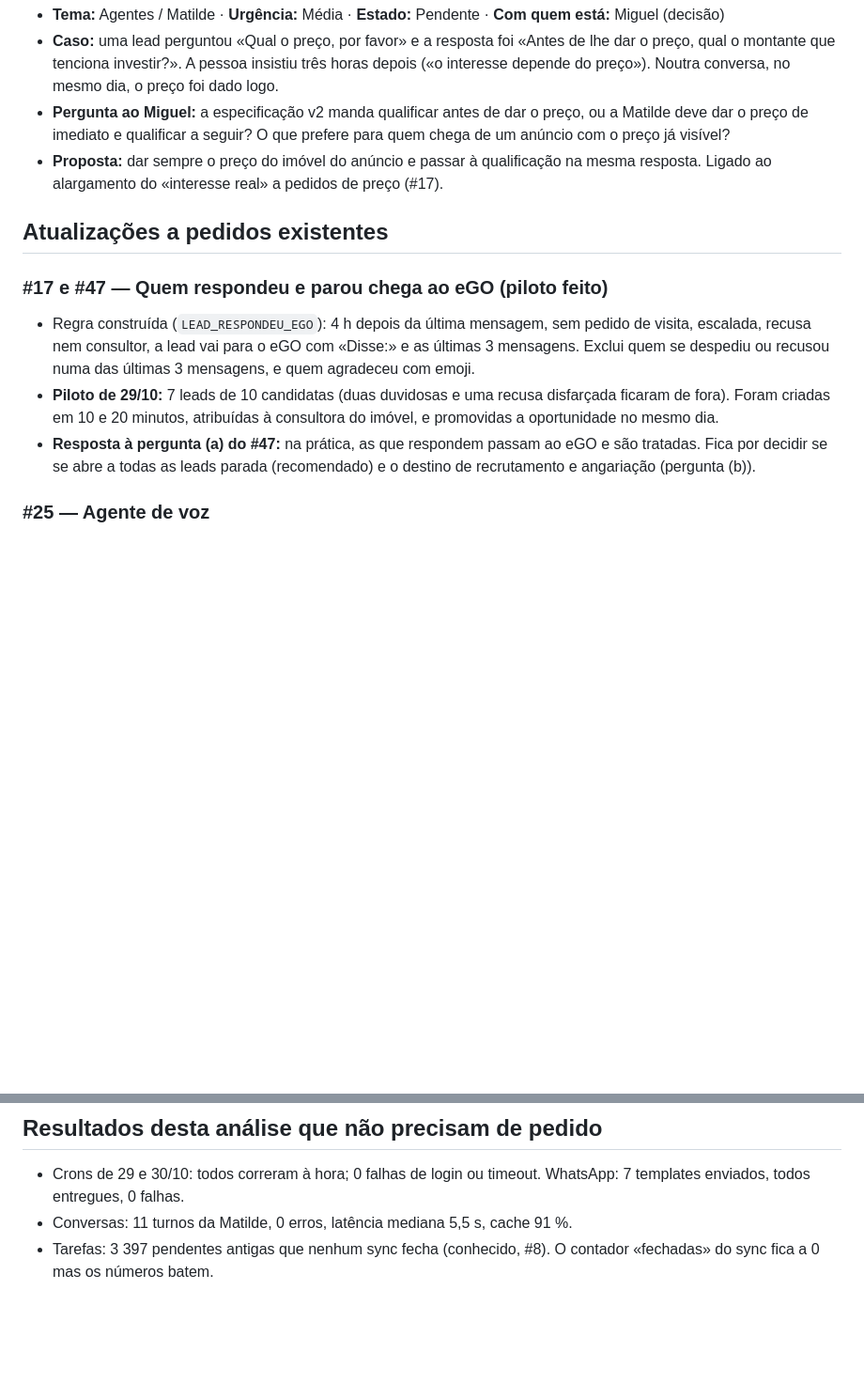
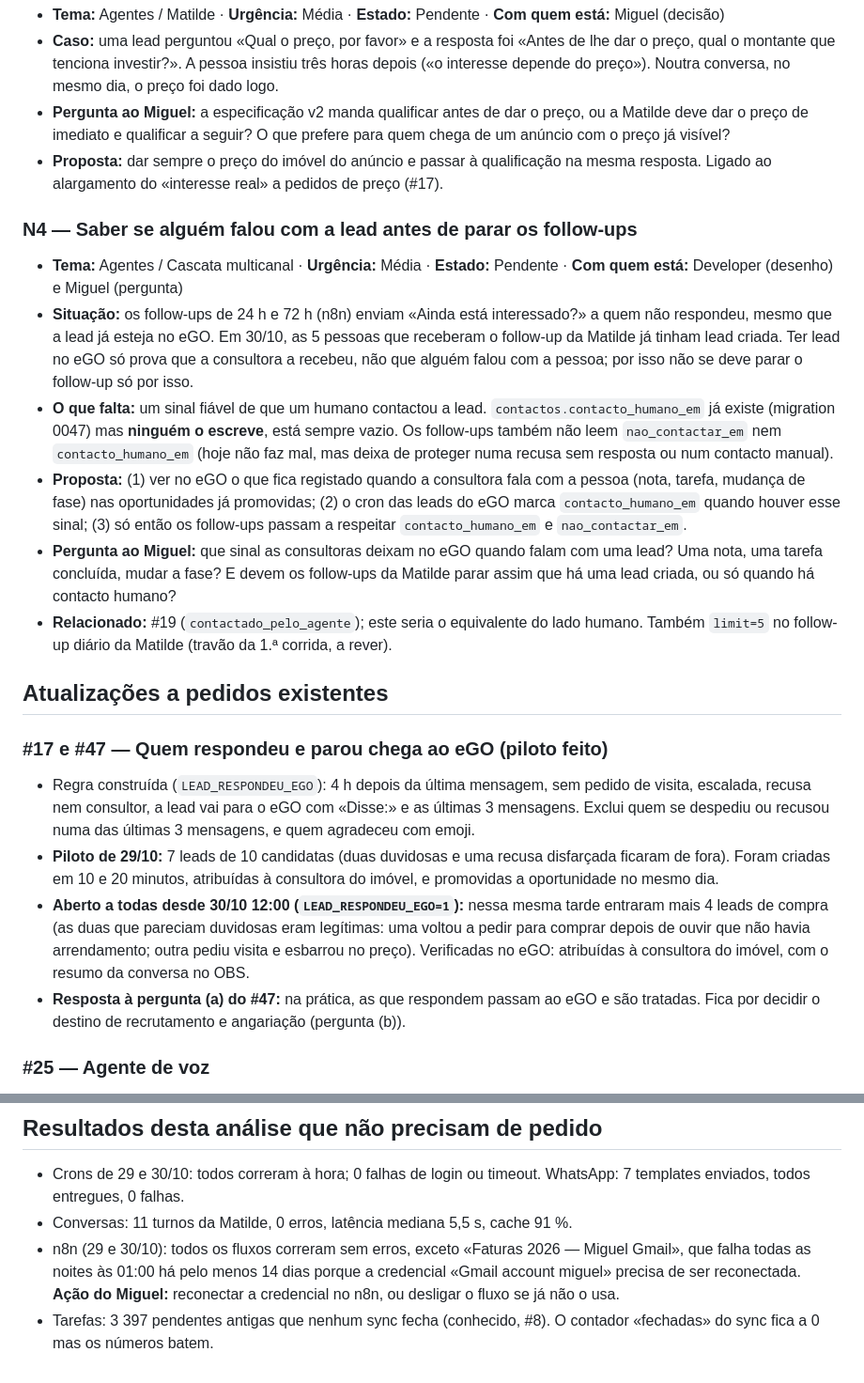
Before and after one commit to imogermano-dotcom/figueirahome_agentOS, a Markdown page: docs/fases/registo-do-miguel-novos-pedidos-2026-10-30.md, 2 parts joined by grey strips. Shown at 94% size. Rendered like a GitHub page; blank space fills up the shorter version.

Commit message:
docs: pedido N4 (contacto humano antes de parar follow-ups), lead aberta a todas, achados do n8n
Co-Authored-By: Claude Sonnet 5.5 <noreply@anthropic.com>
Claude-Session: https://claude.ai/code/session_014nSpFfFkLQVc847DXCa8cq

```diff
--- a/docs/fases/registo-do-miguel-novos-pedidos-2026-10-30.md
+++ b/docs/fases/registo-do-miguel-novos-pedidos-2026-10-30.md
@@ -25,12 +25,21 @@ Origem: análise de 29/10 06:00 a 30/10 ~11:00 UTC, cruzada com o registo export
 - **Pergunta ao Miguel:** a especificação v2 manda qualificar antes de dar o preço, ou a Matilde deve dar o preço de imediato e qualificar a seguir? O que prefere para quem chega de um anúncio com o preço já visível?
 - **Proposta:** dar sempre o preço do imóvel do anúncio e passar à qualificação na mesma resposta. Ligado ao alargamento do «interesse real» a pedidos de preço (#17).
 
+### N4 — Saber se alguém falou com a lead antes de parar os follow-ups
+- **Tema:** Agentes / Cascata multicanal · **Urgência:** Média · **Estado:** Pendente · **Com quem está:** Developer (desenho) e Miguel (pergunta)
+- **Situação:** os follow-ups de 24 h e 72 h (n8n) enviam «Ainda está interessado?» a quem não respondeu, mesmo que a lead já esteja no eGO. Em 30/10, as 5 pessoas que receberam o follow-up da Matilde já tinham lead criada. Ter lead no eGO só prova que a consultora a recebeu, não que alguém falou com a pessoa; por isso não se deve parar o follow-up só por isso.
+- **O que falta:** um sinal fiável de que um humano contactou a lead. `contactos.contacto_humano_em` já existe (migration 0047) mas **ninguém o escreve**, está sempre vazio. Os follow-ups também não leem `nao_contactar_em` nem `contacto_humano_em` (hoje não faz mal, mas deixa de proteger numa recusa sem resposta ou num contacto manual).
+- **Proposta:** (1) ver no eGO o que fica registado quando a consultora fala com a pessoa (nota, tarefa, mudança de fase) nas oportunidades já promovidas; (2) o cron das leads do eGO marca `contacto_humano_em` quando houver esse sinal; (3) só então os follow-ups passam a respeitar `contacto_humano_em` e `nao_contactar_em`.
+- **Pergunta ao Miguel:** que sinal as consultoras deixam no eGO quando falam com uma lead? Uma nota, uma tarefa concluída, mudar a fase? E devem os follow-ups da Matilde parar assim que há uma lead criada, ou só quando há contacto humano?
+- **Relacionado:** #19 (`contactado_pelo_agente`); este seria o equivalente do lado humano. Também `limit=5` no follow-up diário da Matilde (travão da 1.ª corrida, a rever).
+
 ## Atualizações a pedidos existentes
 
 ### #17 e #47 — Quem respondeu e parou chega ao eGO (piloto feito)
 - Regra construída (`LEAD_RESPONDEU_EGO`): 4 h depois da última mensagem, sem pedido de visita, escalada, recusa nem consultor, a lead vai para o eGO com «Disse:» e as últimas 3 mensagens. Exclui quem se despediu ou recusou numa das últimas 3 mensagens, e quem agradeceu com emoji.
 - **Piloto de 29/10:** 7 leads de 10 candidatas (duas duvidosas e uma recusa disfarçada ficaram de fora). Foram criadas em 10 e 20 minutos, atribuídas à consultora do imóvel, e promovidas a oportunidade no mesmo dia.
-- **Resposta à pergunta (a) do #47:** na prática, as que respondem passam ao eGO e são tratadas. Fica por decidir se se abre a todas as leads parada (recomendado) e o destino de recrutamento e angariação (pergunta (b)).
+- **Aberto a todas desde 30/10 12:00 (`LEAD_RESPONDEU_EGO=1`):** nessa mesma tarde entraram mais 4 leads de compra (as duas que pareciam duvidosas eram legítimas: uma voltou a pedir para comprar depois de ouvir que não havia arrendamento; outra pediu visita e esbarrou no preço). Verificadas no eGO: atribuídas à consultora do imóvel, com o resumo da conversa no OBS.
+- **Resposta à pergunta (a) do #47:** na prática, as que respondem passam ao eGO e são tratadas. Fica por decidir o destino de recrutamento e angariação (pergunta (b)).
 
 ### #25 — Agente de voz
 - Passa de Pendente para **Em curso**: a voz já atende como canal do motor (+351 233 060 000), com saudação por hora, estilo mais natural, desligar após silêncio e proteção contra repetição. Em ensaio: STT de números («trezentos e cinquenta mil»), latência de 3 a 5 s por turno, barge-in desligado.
@@ -42,4 +51,5 @@ Origem: análise de 29/10 06:00 a 30/10 ~11:00 UTC, cruzada com o registo export
 ## Resultados desta análise que não precisam de pedido
 - Crons de 29 e 30/10: todos correram à hora; 0 falhas de login ou timeout. WhatsApp: 7 templates enviados, todos entregues, 0 falhas.
 - Conversas: 11 turnos da Matilde, 0 erros, latência mediana 5,5 s, cache 91 %.
+- n8n (29 e 30/10): todos os fluxos correram sem erros, exceto «Faturas 2026 — Miguel Gmail», que falha todas as noites às 01:00 há pelo menos 14 dias porque a credencial «Gmail account miguel» precisa de ser reconectada. **Ação do Miguel:** reconectar a credencial no n8n, ou desligar o fluxo se já não o usa.
 - Tarefas: 3 397 pendentes antigas que nenhum sync fecha (conhecido, #8). O contador «fechadas» do sync fica a 0 mas os números batem.
```
